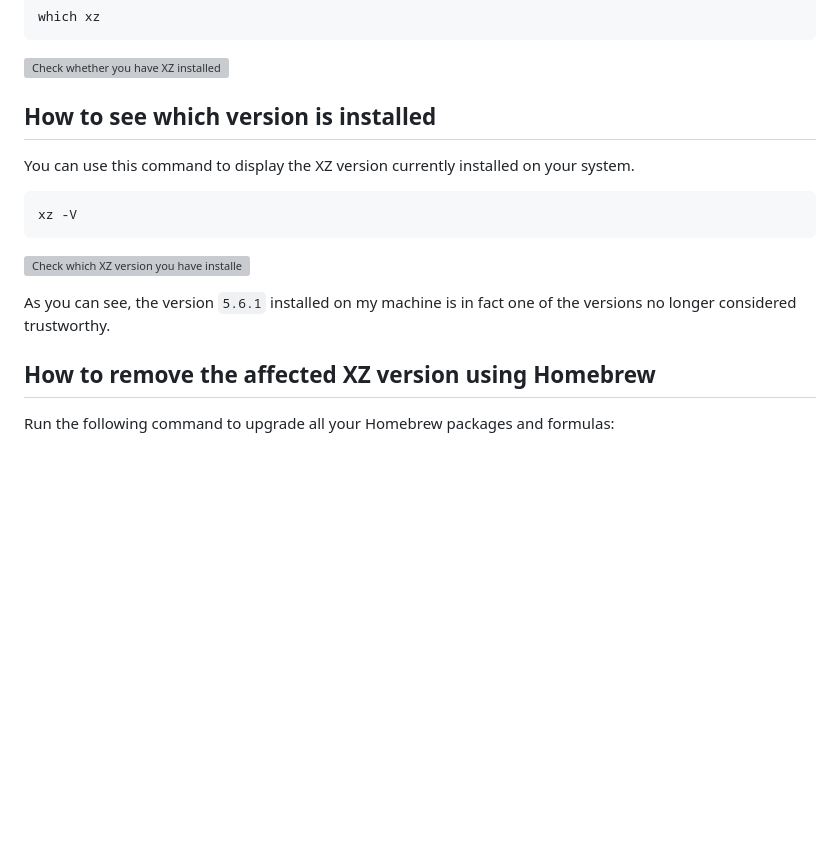
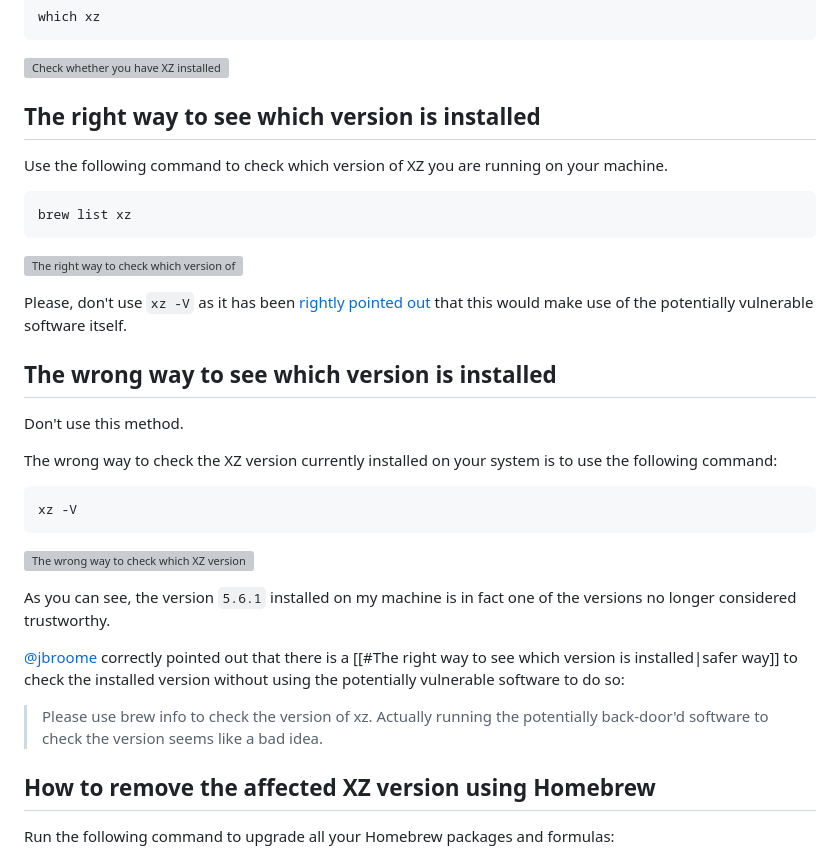
Before and after one commit to carlcassar/carlcassar, a Markdown page: resources/markdown/How to Check and Upgrade XZ on Mac OS.md, the part around the change printed below. Drawn GitHub-style; blank space fills up the shorter version; grey boxes are pictures that could not be loaded.

Commit message:
Update How to Check and Upgrade XZ on Mac OS

````diff
--- a/resources/markdown/How to Check and Upgrade XZ on Mac OS.md
+++ b/resources/markdown/How to Check and Upgrade XZ on Mac OS.md
@@ -34,17 +34,35 @@ which xz
 
 ![Check whether you have XZ installed](https://media.carlcassar.com/how-to-check-and-upgrade-xz-on-mac-os/xz-V.png)
 
-## How to see which version is installed
+## The right way to see which version is installed
 
-You can use this command to display the XZ version currently installed on your system.
+Use the following command to check which version of XZ you are running on your machine.
+
+```bash
+brew list xz
+```
+
+![The right way to check which version of XZ you have installed](https://media.carlcassar.com/how-to-check-and-upgrade-xz-on-mac-os/brew-list-xz.png)
+
+Please, don't use `xz -V` as it has been [rightly pointed out](https://x.com/jbroome/status/1775548992610242957?s=20) that this would make use of the potentially vulnerable software itself.
+
+## The wrong way to see which version is installed
+
+Don't use this method.
+
+The wrong way to check the XZ version currently installed on your system is to use the following command:
 
 ```bash
 xz -V
 ```
 
-![Check which XZ version you have installed](https://media.carlcassar.com/how-to-check-and-upgrade-xz-on-mac-os/which-xz.png)
+![The wrong way to check which XZ version you have installed](https://media.carlcassar.com/how-to-check-and-upgrade-xz-on-mac-os/which-xz.png)
 
 As you can see, the version `5.6.1` installed on my machine is in fact one of the versions no longer considered trustworthy.
+
+[@jbroome](https://x.com/jbroome) correctly pointed out that there is a [[#The right way to see which version is installed|safer way]] to check the installed version without using the potentially vulnerable software to do so:
+
+> Please use brew info to check the version of xz.  Actually running the potentially back-door'd software to check the version seems like a bad idea.
 
 ## How to remove the affected XZ version using Homebrew
 
````
Also changed, not shown: other parts of resources/markdown/How to Check and Upgrade XZ on Mac OS.md (+1 -1 lines).
